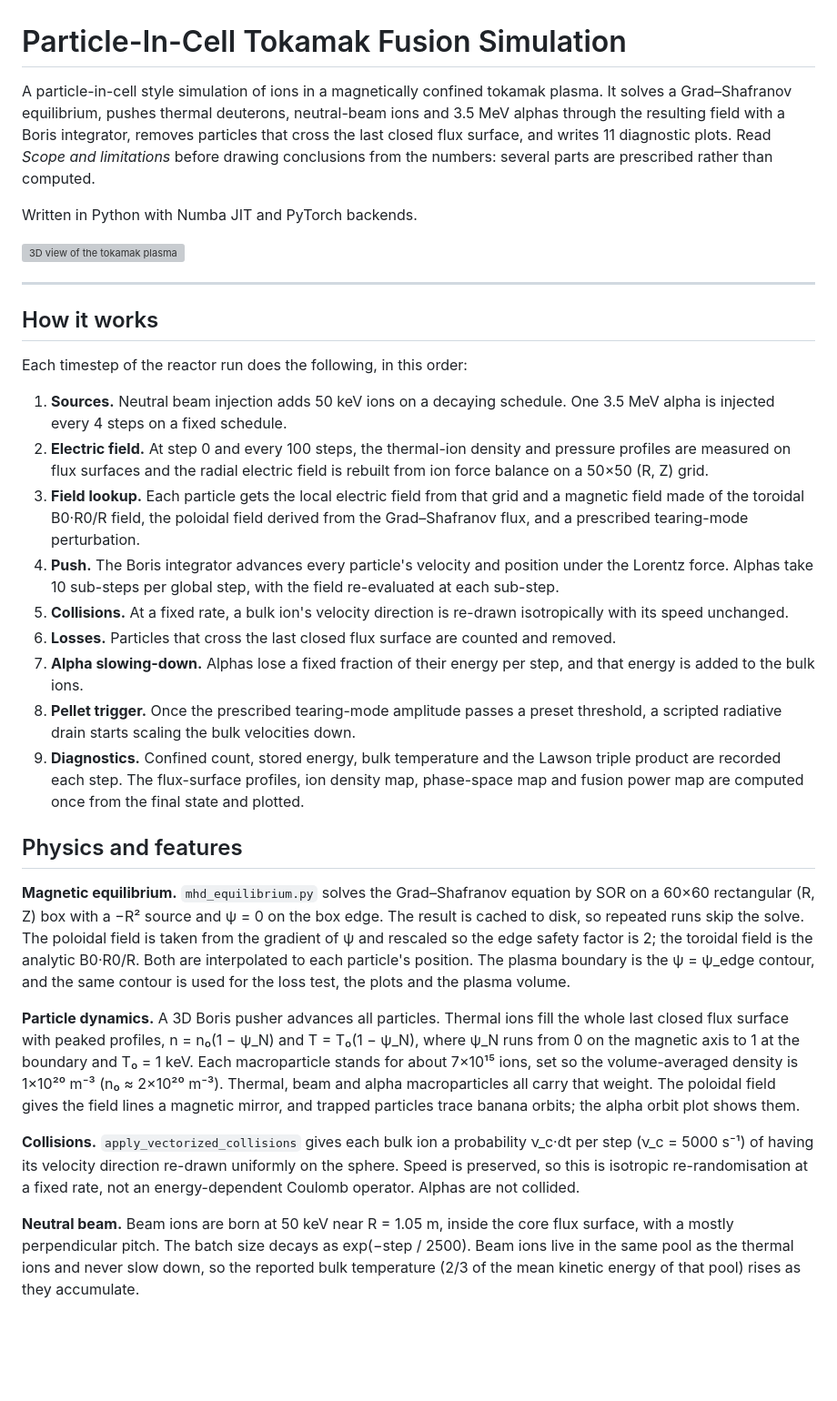
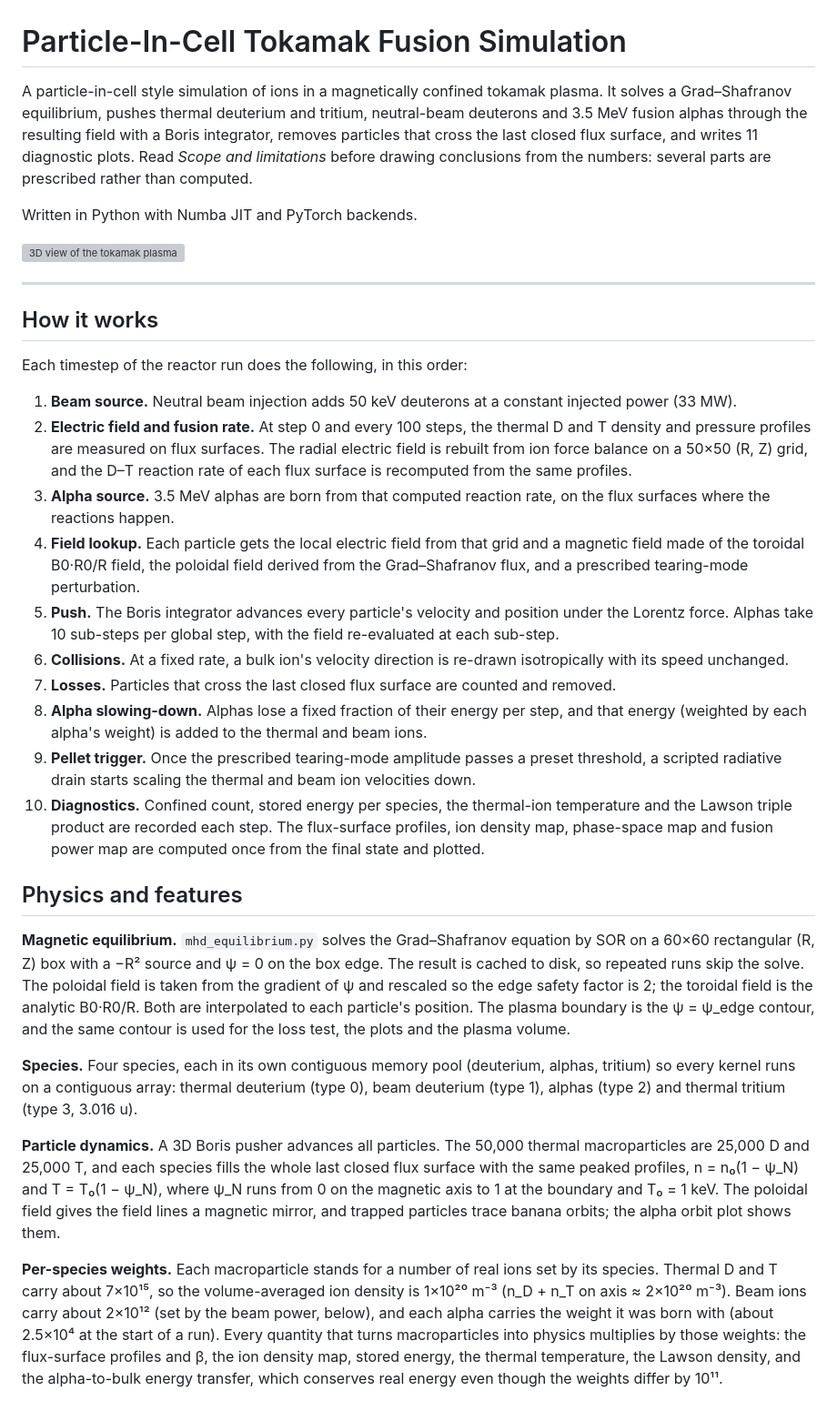
Before and after one commit to johndominianni03/Nuclear-Fusion-Simulation, a Markdown page: README.md, the part around one of its changes. Shown at 91% size. GitHub-like rendering; blank space fills up the shorter version; grey boxes are pictures that could not be loaded.

```diff
--- a/README.md
+++ b/README.md
@@ -1,8 +1,8 @@
 # Particle-In-Cell Tokamak Fusion Simulation
 
 A particle-in-cell style simulation of ions in a magnetically confined tokamak plasma. It
-solves a Grad–Shafranov equilibrium, pushes thermal deuterons, neutral-beam ions and 3.5 MeV
-alphas through the resulting field with a Boris integrator, removes particles that cross the
+solves a Grad–Shafranov equilibrium, pushes thermal deuterium and tritium, neutral-beam
+deuterons and 3.5 MeV fusion alphas through the resulting field with a Boris integrator, removes particles that cross the
 last closed flux surface, and writes 11 diagnostic plots. Read *Scope and limitations* before
 drawing conclusions from the numbers: several parts are prescribed rather than computed.
 
@@ -16,23 +16,24 @@ Written in Python with Numba JIT and PyTorch backends.
 
 Each timestep of the reactor run does the following, in this order:
 
-1. **Sources.** Neutral beam injection adds 50 keV ions on a decaying schedule. One 3.5 MeV alpha is injected every 4 steps on a fixed schedule.
-2. **Electric field.** At step 0 and every 100 steps, the thermal-ion density and pressure profiles are measured on flux surfaces and the radial electric field is rebuilt from ion force balance on a 50×50 (R, Z) grid.
-3. **Field lookup.** Each particle gets the local electric field from that grid and a magnetic field made of the toroidal B0·R0/R field, the poloidal field derived from the Grad–Shafranov flux, and a prescribed tearing-mode perturbation.
-4. **Push.** The Boris integrator advances every particle's velocity and position under the Lorentz force. Alphas take 10 sub-steps per global step, with the field re-evaluated at each sub-step.
-5. **Collisions.** At a fixed rate, a bulk ion's velocity direction is re-drawn isotropically with its speed unchanged.
-6. **Losses.** Particles that cross the last closed flux surface are counted and removed.
-7. **Alpha slowing-down.** Alphas lose a fixed fraction of their energy per step, and that energy is added to the bulk ions.
-8. **Pellet trigger.** Once the prescribed tearing-mode amplitude passes a preset threshold, a scripted radiative drain starts scaling the bulk velocities down.
-9. **Diagnostics.** Confined count, stored energy, bulk temperature and the Lawson triple product are recorded each step. The flux-surface profiles, ion density map, phase-space map and fusion power map are computed once from the final state and plotted.
+1. **Beam source.** Neutral beam injection adds 50 keV deuterons at a constant injected power (33 MW).
+2. **Electric field and fusion rate.** At step 0 and every 100 steps, the thermal D and T density and pressure profiles are measured on flux surfaces. The radial electric field is rebuilt from ion force balance on a 50×50 (R, Z) grid, and the D–T reaction rate of each flux surface is recomputed from the same profiles.
+3. **Alpha source.** 3.5 MeV alphas are born from that computed reaction rate, on the flux surfaces where the reactions happen.
+4. **Field lookup.** Each particle gets the local electric field from that grid and a magnetic field made of the toroidal B0·R0/R field, the poloidal field derived from the Grad–Shafranov flux, and a prescribed tearing-mode perturbation.
+5. **Push.** The Boris integrator advances every particle's velocity and position under the Lorentz force. Alphas take 10 sub-steps per global step, with the field re-evaluated at each sub-step.
+6. **Collisions.** At a fixed rate, a bulk ion's velocity direction is re-drawn isotropically with its speed unchanged.
+7. **Losses.** Particles that cross the last closed flux surface are counted and removed.
+8. **Alpha slowing-down.** Alphas lose a fixed fraction of their energy per step, and that energy (weighted by each alpha's weight) is added to the thermal and beam ions.
+9. **Pellet trigger.** Once the prescribed tearing-mode amplitude passes a preset threshold, a scripted radiative drain starts scaling the thermal and beam ion velocities down.
+10. **Diagnostics.** Confined count, stored energy per species, the thermal-ion temperature and the Lawson triple product are recorded each step. The flux-surface profiles, ion density map, phase-space map and fusion power map are computed once from the final state and plotted.
 
 ## Physics and features
 
 **Magnetic equilibrium.** `mhd_equilibrium.py` solves the Grad–Shafranov equation by SOR on a 60×60 rectangular (R, Z) box with a −R² source and ψ = 0 on the box edge. The result is cached to disk, so repeated runs skip the solve. The poloidal field is taken from the gradient of ψ and rescaled so the edge safety factor is 2; the toroidal field is the analytic B0·R0/R. Both are interpolated to each particle's position. The plasma boundary is the ψ = ψ_edge contour, and the same contour is used for the loss test, the plots and the plasma volume.
 
-**Particle dynamics.** A 3D Boris pusher advances all particles. Thermal ions fill the whole last closed flux surface with peaked profiles, n = n₀(1 − ψ_N) and T = T₀(1 − ψ_N), where ψ_N runs from 0 on the magnetic axis to 1 at the boundary and T₀ = 1 keV. Each macroparticle stands for about 7×10¹⁵ ions, set so the volume-averaged density is 1×10²⁰ m⁻³ (n₀ ≈ 2×10²⁰ m⁻³). Thermal, beam and alpha macroparticles all carry that weight. The poloidal field gives the field lines a magnetic mirror, and trapped particles trace banana orbits; the alpha orbit plot shows them.
+**Species.** Four species, each in its own contiguous memory pool (deuterium, alphas, tritium) so every kernel runs on a contiguous array: thermal deuterium (type 0), beam deuterium (type 1), alphas (type 2) and thermal tritium (type 3, 3.016 u).
 
-**Collisions.** `apply_vectorized_collisions` gives each bulk ion a probability ν_c·dt per step (ν_c = 5000 s⁻¹) of having its velocity direction re-drawn uniformly on the sphere. Speed is preserved, so this is isotropic re-randomisation at a fixed rate, not an energy-dependent Coulomb operator. Alphas are not collided.
+**Particle dynamics.** A 3D Boris pusher advances all particles. The 50,000 thermal macroparticles are 25,000 D and 25,000 T, and each species fills the whole last closed flux surface with the same peaked profiles, n = n₀(1 − ψ_N) and T = T₀(1 − ψ_N), where ψ_N runs from 0 on the magnetic axis to 1 at the boundary and T₀ = 1 keV. The poloidal field gives the field lines a magnetic mirror, and trapped particles trace banana orbits; the alpha orbit plot shows them.
 
-**Neutral beam.** Beam ions are born at 50 keV near R = 1.05 m, inside the core flux surface, with a mostly perpendicular pitch. The batch size decays as exp(−step / 2500). Beam ions live in the same pool as the thermal ions and never slow down, so the reported bulk temperature (2/3 of the mean kinetic energy of that pool) rises as they accumulate.
+**Per-species weights.** Each macroparticle stands for a number of real ions set by its species. Thermal D and T carry about 7×10¹⁵, so the volume-averaged ion density is 1×10²⁰ m⁻³ (n_D + n_T on axis ≈ 2×10²⁰ m⁻³). Beam ions carry about 2×10¹² (set by the beam power, below), and each alpha carries the weight it was born with (about 2.5×10⁴ at the start of a run). Every quantity that turns macroparticles into physics multiplies by those weights: the flux-surface profiles and β, the ion density map, stored energy, the thermal temperature, the Lawson density, and the alpha-to-bulk energy transfer, which conserves real energy even though the weights differ by 10¹¹.
 
```
Also changed, not shown: other parts of README.md (+38 -36 lines), docs/images/fusion_power_density.png, 5 other files.
